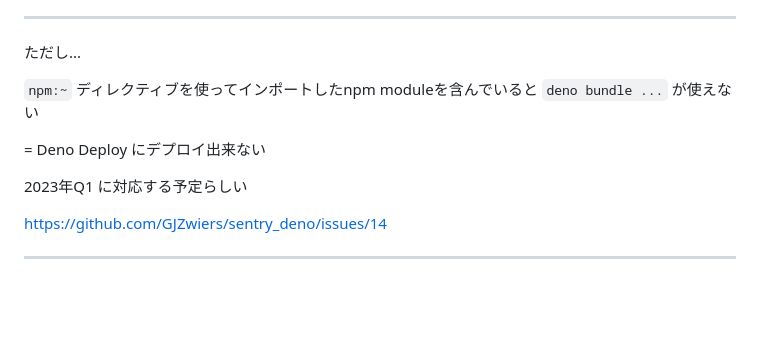
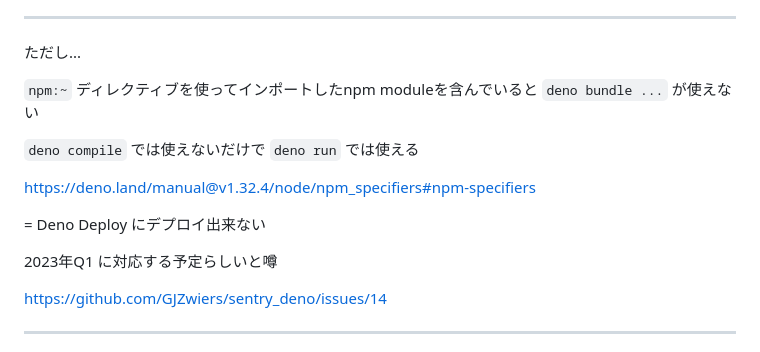
Before and after one commit to harumaxy/harumaxy.com, a Markdown page: posts/evangelist-deno.md, the part around the change. GitHub-like rendering; blank space fills up the shorter version.

Commit message:
fix post

```diff
--- a/posts/evangelist-deno.md
+++ b/posts/evangelist-deno.md
@@ -205,9 +205,13 @@ export async function getPost(slug: string): Promise<Post> {
 
 `npm:~` ディレクティブを使ってインポートしたnpm moduleを含んでいると `deno bundle ...` が使えない
 
+`deno compile` では使えないだけで `deno run` では使える
+
+https://deno.land/manual@v1.32.4/node/npm_specifiers#npm-specifiers
+
 = Deno Deploy にデプロイ出来ない
 
-2023年Q1 に対応する予定らしい
+2023年Q1 に対応する予定らしいと噂
 
 
 https://github.com/GJZwiers/sentry_deno/issues/14
```
